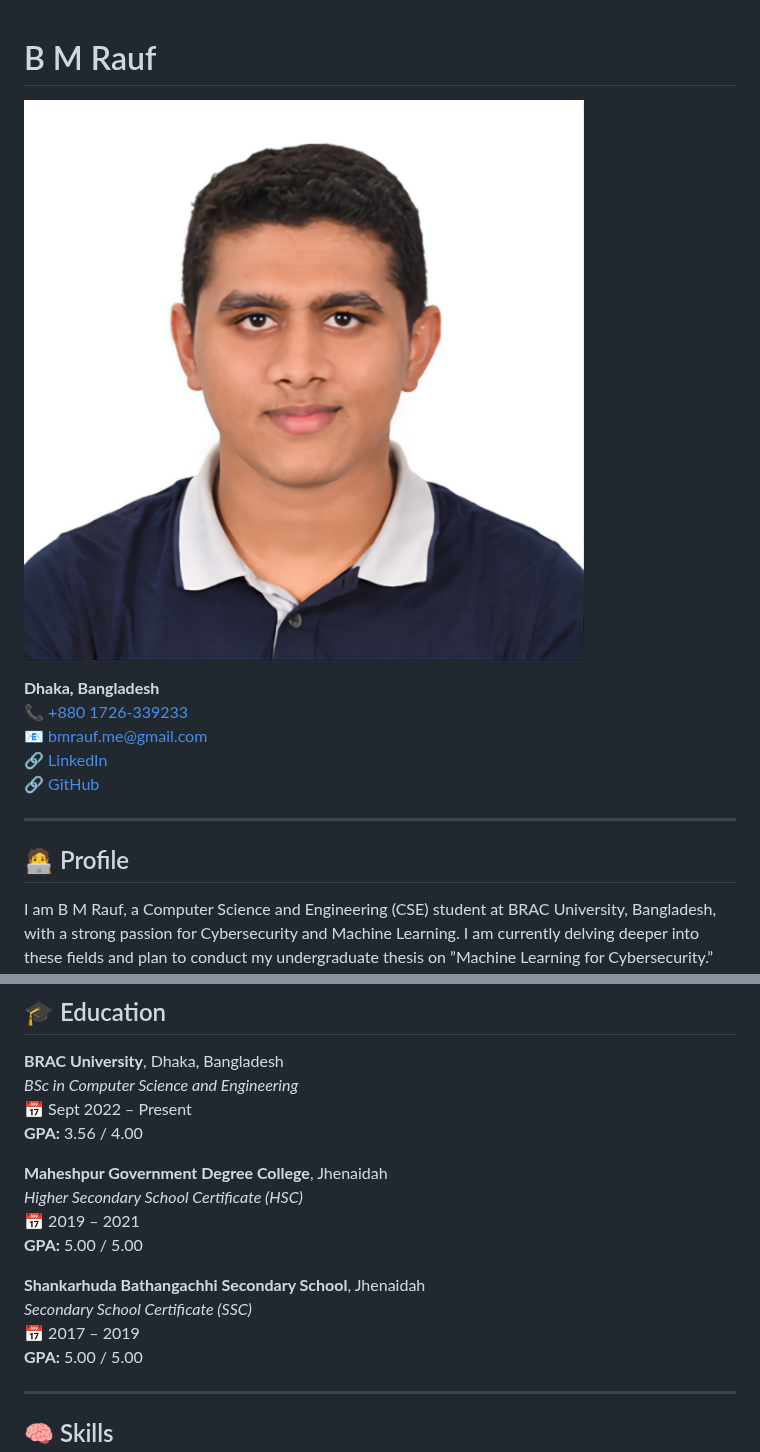
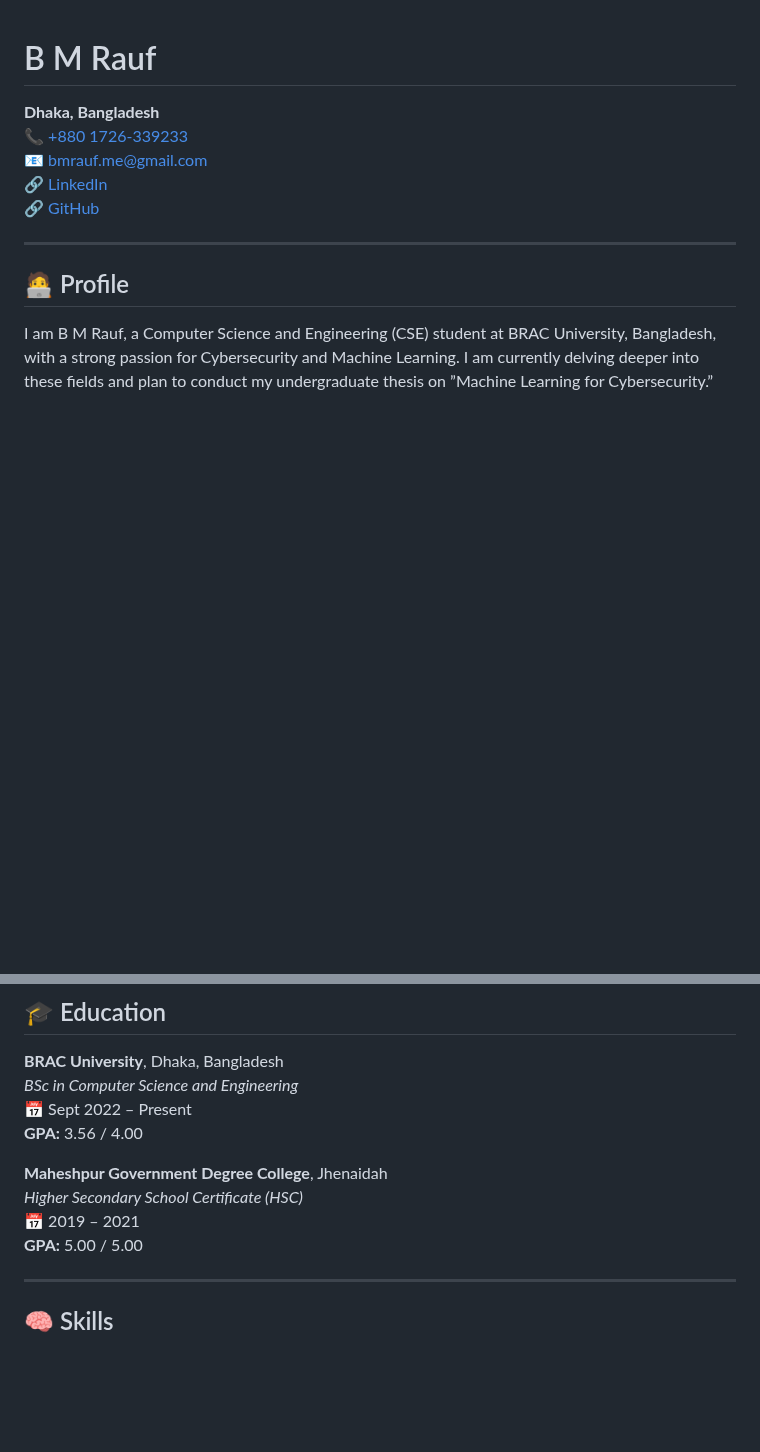
Before and after one commit to mebmrauf/mebmrauf, a Markdown page: README.md, 2 parts joined by grey strips. Drawn GitHub-style; blank space fills up the shorter version.

```diff
--- a/README.md
+++ b/README.md
@@ -1,6 +1,4 @@
 # B M Rauf
-
-![Profile Picture](bmrauf.jpg)
 
 **Dhaka, Bangladesh**
 📞 [+880 1726-339233](tel:+8801726339233)
@@ -46,11 +44,6 @@ _BSc in Computer Science and Engineering_
 **Maheshpur Government Degree College**, Jhenaidah
 _Higher Secondary School Certificate (HSC)_
 📅 2019 – 2021
-**GPA:** 5.00 / 5.00
-
-**Shankarhuda Bathangachhi Secondary School**, Jhenaidah
-_Secondary School Certificate (SSC)_
-📅 2017 – 2019
 **GPA:** 5.00 / 5.00
 
 ---
```
